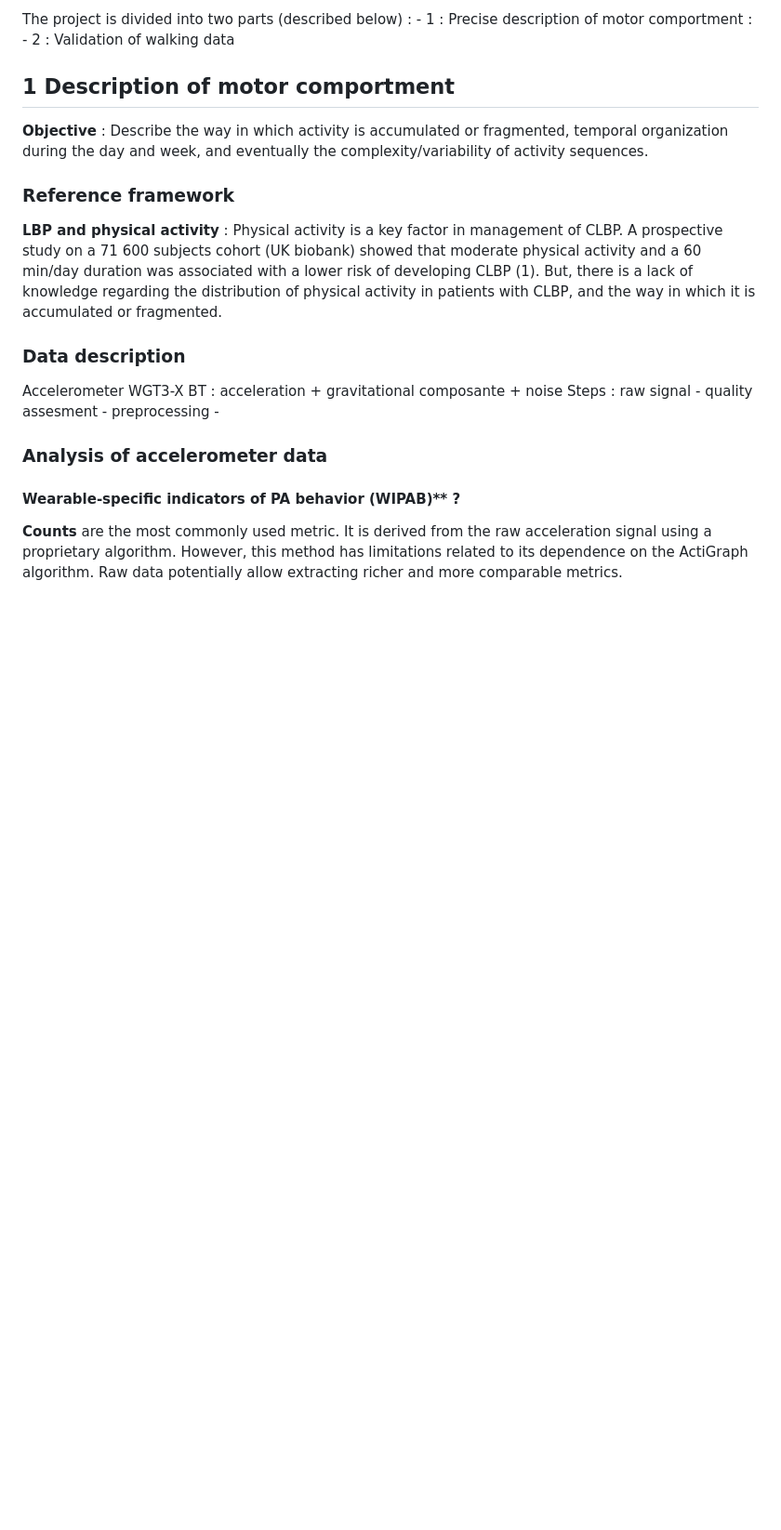
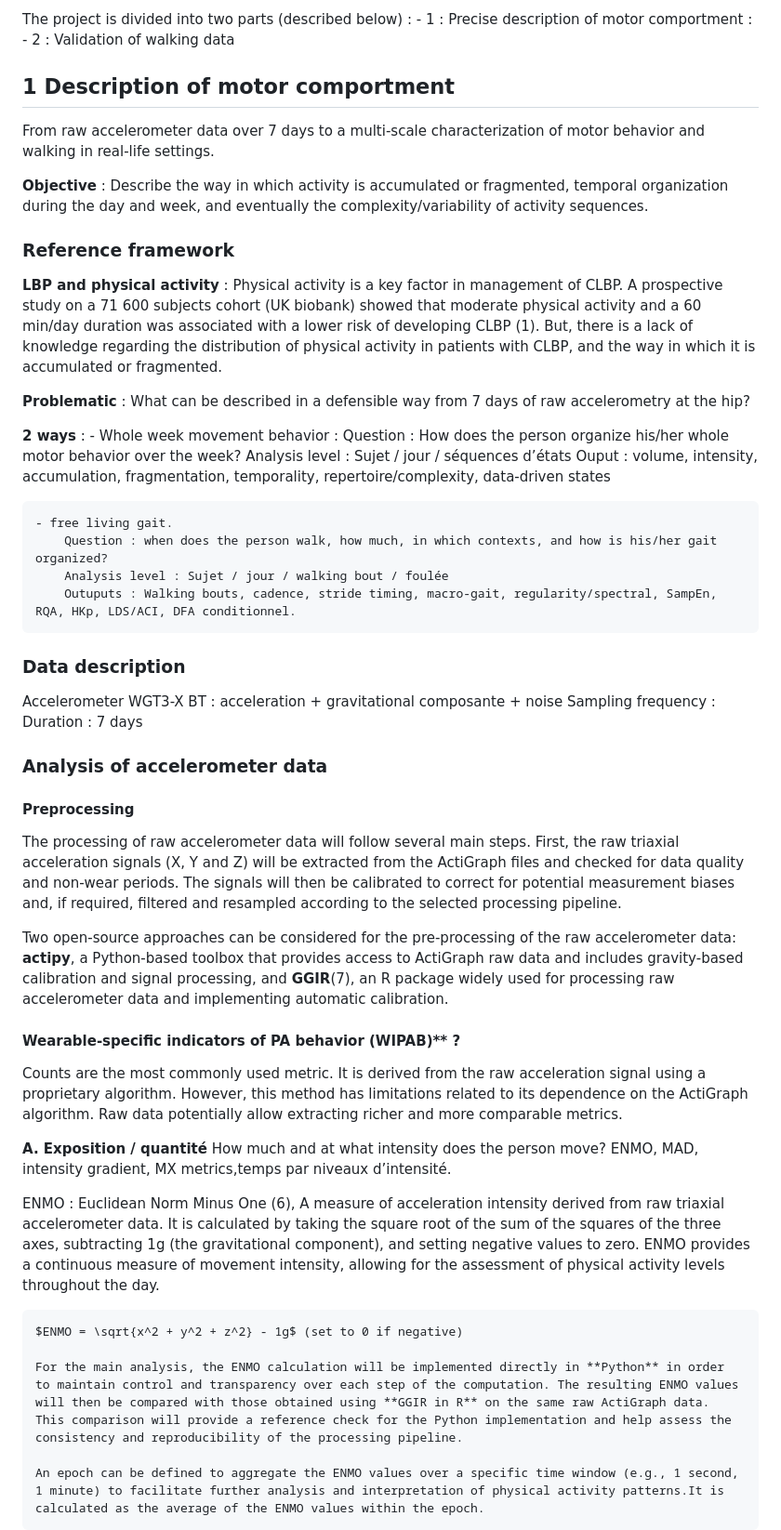
Before and after one commit to ancelingely/Internship_prepa, a Markdown page: readme.md, the part around one of its changes. Shown at 93% size. Rendered like a GitHub page; blank space fills up the shorter version.

Commit message:
Description ENMO

```diff
--- a/readme.md
+++ b/readme.md
@@ -6,15 +6,51 @@ The project is divided into two parts (described below) :
     - 2 : Validation of walking data
 
 ## 1 Description of motor comportment
+From raw accelerometer data over 7 days to a multi-scale characterization of motor behavior and walking in real-life settings.
+
 **Objective** : Describe the way in which activity is accumulated or fragmented, temporal organization during the day and week, and eventually the complexity/variability of activity sequences.
 
 ### Reference framework
 **LBP and physical activity** : Physical activity is a key factor in management of CLBP. A prospective study on a 71 600 subjects cohort (UK biobank) showed that moderate physical activity and a 60 min/day duration was associated with a lower risk of developing CLBP (1). But, there is a lack of knowledge regarding the distribution of physical activity in patients with CLBP, and the way in which it is accumulated or fragmented.
 
+**Problematic** :  What can be described in a defensible way from 7 days of raw accelerometry at the hip?
+
+**2 ways** :
+    - Whole week movement behavior :
+        Question : How does the person organize his/her whole motor behavior over the week?
+        Analysis level : Sujet / jour / séquences d’états
+        Ouput : volume, intensity, accumulation, fragmentation, temporality, repertoire/complexity, data-driven states
+
+    - free living gait.
+        Question : when does the person walk, how much, in which contexts, and how is his/her gait organized?
+        Analysis level : Sujet / jour / walking bout / foulée
+        Outuputs : Walking bouts, cadence, stride timing, macro-gait, regularity/spectral, SampEn, RQA, HKp, LDS/ACI, DFA conditionnel.
+
 ### Data description
 Accelerometer WGT3-X BT : acceleration + gravitational composante + noise
-Steps : raw signal - quality assesment - preprocessing -
+Sampling frequency :
+Duration : 7 days
 
 ### Analysis of accelerometer data
+#### Preprocessing
+
+The processing of raw accelerometer data will follow several main steps. First, the raw triaxial acceleration signals (X, Y and Z) will be extracted from the ActiGraph files and checked for data quality and non-wear periods. The signals will then be calibrated to correct for potential measurement biases and, if required, filtered and resampled according to the selected processing pipeline.
+
+Two open-source approaches can be considered for the pre-processing of the raw accelerometer data: **actipy**, a Python-based toolbox that provides access to ActiGraph raw data and includes gravity-based calibration and signal processing, and **GGIR**(7), an R package widely used for processing raw accelerometer data and implementing automatic calibration.
+
 #### Wearable-specific indicators of PA behavior (WIPAB)** ?
-**Counts** are the most commonly used metric. It is derived from the raw acceleration signal using a proprietary algorithm. However, this method has limitations related to its dependence on the ActiGraph algorithm. Raw data potentially allow extracting richer and more comparable metrics.
+Counts are the most commonly used metric. It is derived from the raw acceleration signal using a proprietary algorithm. However, this method has limitations related to its dependence on the ActiGraph algorithm. Raw data potentially allow extracting richer and more comparable metrics.
+
+**A. Exposition / quantité**
+How much and at what intensity does the person move?
+ENMO, MAD, intensity gradient, MX metrics,temps par niveaux d’intensité.
+
+ENMO : Euclidean Norm Minus One (6),
+    A measure of acceleration intensity derived from raw triaxial accelerometer data. It is calculated by taking the square root of the sum of the squares of the three axes, subtracting 1g (the gravitational component), and setting negative values to zero. ENMO provides a continuous measure of movement intensity, allowing for the assessment of physical activity levels throughout the day.
+
+    $ENMO = \sqrt{x^2 + y^2 + z^2} - 1g$ (set to 0 if negative)
+
+    For the main analysis, the ENMO calculation will be implemented directly in **Python** in order to maintain control and transparency over each step of the computation. The resulting ENMO values will then be compared with those obtained using **GGIR in R** on the same raw ActiGraph data. This comparison will provide a reference check for the Python implementation and help assess the consistency and reproducibility of the processing pipeline.
+
+    An epoch can be defined to aggregate the ENMO values over a specific time window (e.g., 1 second, 1 minute) to facilitate further analysis and interpretation of physical activity patterns.It is calculated as the average of the ENMO values within the epoch.
+
```
Also changed, not shown: other parts of readme.md (+24 -0 lines).
